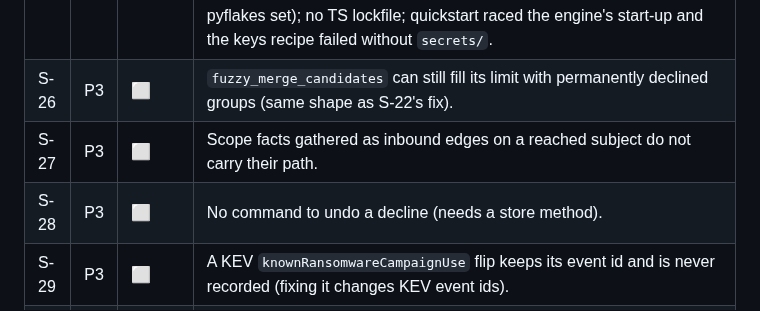
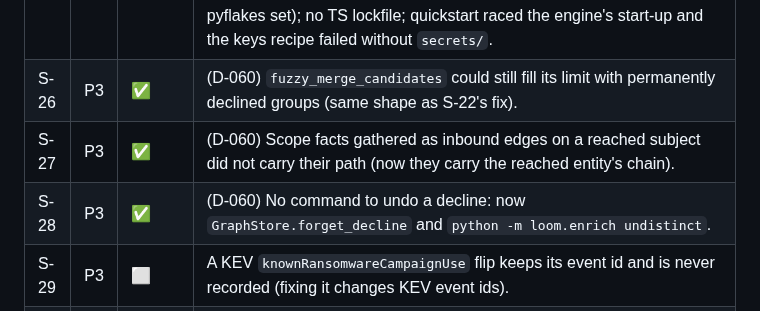
Before and after one commit to seahop/loomctx, a Markdown page: docs/hardening.md, the part around the change. GitHub-like rendering.

Commit message:
docs(hardening): S-26, S-27, S-28 fixed
Co-Authored-By: Claude Opus 5.5 (1M context) <noreply@anthropic.com>

```diff
--- a/docs/hardening.md
+++ b/docs/hardening.md
@@ -253,9 +253,9 @@ against the code before it was fixed. Landed on branch `release-hardening`.
 | S-23 | P3 | ✅ | (D-058) Expand-path P3s: silent conflict drop in thread expansion, excerpt expansion charged 0, first-handle overrun unstated, supersession from unfiltered rows, import un-redaction window, trailing punctuation, `truncated` counting hidden rows, SQLite migration race. |
 | S-24 | P3 | ✅ | (D-059) MCP `record_claim` skipped the subject check on `supersedes`; uploads bypassed the key's entity types for extraction; gateway HTTP-forward batch reported rejected items as recorded; bodies parsed before auth; scoped keys saw all-type counts. |
 | S-25 | P3 | ✅ | Release hygiene: CHANGELOG stopped at D-049; `docs/interop.md` and `docs/evaluation.md` unlinked; GCP project id in docs; `AGENTS.md` an untracked copy of CLAUDE.md (now a symlink); `.env.*` not ignored; undocumented env vars; `govulncheck@latest` and openapi-generator by tag; no CI concurrency group or lint beyond hard errors (now the full pyflakes set); no TS lockfile; quickstart raced the engine's start-up and the keys recipe failed without `secrets/`. |
-| S-26 | P3 | ⬜ | `fuzzy_merge_candidates` can still fill its limit with permanently declined groups (same shape as S-22's fix). |
-| S-27 | P3 | ⬜ | Scope facts gathered as inbound edges on a reached subject do not carry their path. |
-| S-28 | P3 | ⬜ | No command to undo a decline (needs a store method). |
+| S-26 | P3 | ✅ | (D-060) `fuzzy_merge_candidates` could still fill its limit with permanently declined groups (same shape as S-22's fix). |
+| S-27 | P3 | ✅ | (D-060) Scope facts gathered as inbound edges on a reached subject did not carry their path (now they carry the reached entity's chain). |
+| S-28 | P3 | ✅ | (D-060) No command to undo a decline: now `GraphStore.forget_decline` and `python -m loom.enrich undistinct`. |
 | S-29 | P3 | ⬜ | A KEV `knownRansomwareCampaignUse` flip keeps its event id and is never recorded (fixing it changes KEV event ids). |
 | S-30 | P3 | ⬜ | OCSF/STIX `emit` (export) does not chain versions — it has no store to look earlier versions up in. |
 | S-31 | P3 | ➖ | A shared rate limiter across processes/replicas: buckets stay per process, the effective ceiling (rate × workers × replicas) is documented instead. |
```
